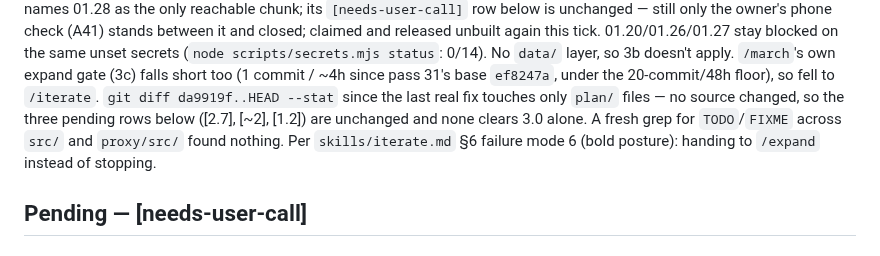
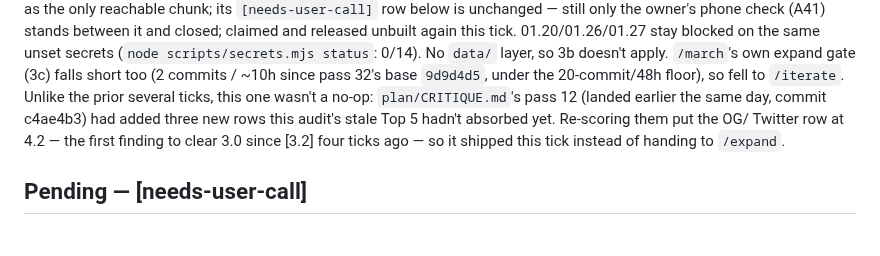
Before and after one commit to no-trbl-2-u/mood-read, a Markdown page: plan/AUDIT.md, the part around one of its changes. GitHub-like rendering.

```diff
--- a/plan/AUDIT.md
+++ b/plan/AUDIT.md
@@ -137,14 +83,13 @@ phone check (A41) stands between it and closed; claimed and released
 unbuilt again this tick. 01.20/01.26/01.27 stay blocked on the same
 unset secrets (`node scripts/secrets.mjs status`: 0/14). No `data/`
 layer, so 3b doesn't apply. `/march`'s own expand gate (3c) falls short
-too (1 commit / ~4h since pass 31's base `ef8247a`, under the
-20-commit/48h floor), so fell to `/iterate`. `git diff da9919f..HEAD
---stat` since the last real fix touches only `plan/` files — no source
-changed, so the three pending rows below ([2.7], [~2], [1.2]) are
-unchanged and none clears 3.0 alone. A fresh grep for `TODO`/`FIXME`
-across `src/` and `proxy/src/` found nothing. Per `skills/iterate.md`
-§6 failure mode 6 (bold posture): handing to `/expand` instead of
-stopping.
+too (2 commits / ~10h since pass 32's base `9d9d4d5`, under the
+20-commit/48h floor), so fell to `/iterate`. Unlike the prior several
+ticks, this one wasn't a no-op: `plan/CRITIQUE.md`'s pass 12 (landed
+earlier the same day, commit c4ae4b3) had added three new rows this
+audit's stale Top 5 hadn't absorbed yet. Re-scoring them put the OG/
+Twitter row at 4.2 — the first finding to clear 3.0 since [3.2] four
+ticks ago — so it shipped this tick instead of handing to `/expand`.
 
 ## Pending — [needs-user-call]
 
```
Also changed, not shown: other parts of plan/AUDIT.md (+45 -99 lines), plan/CRITIQUE.md (+24 -22 lines).
